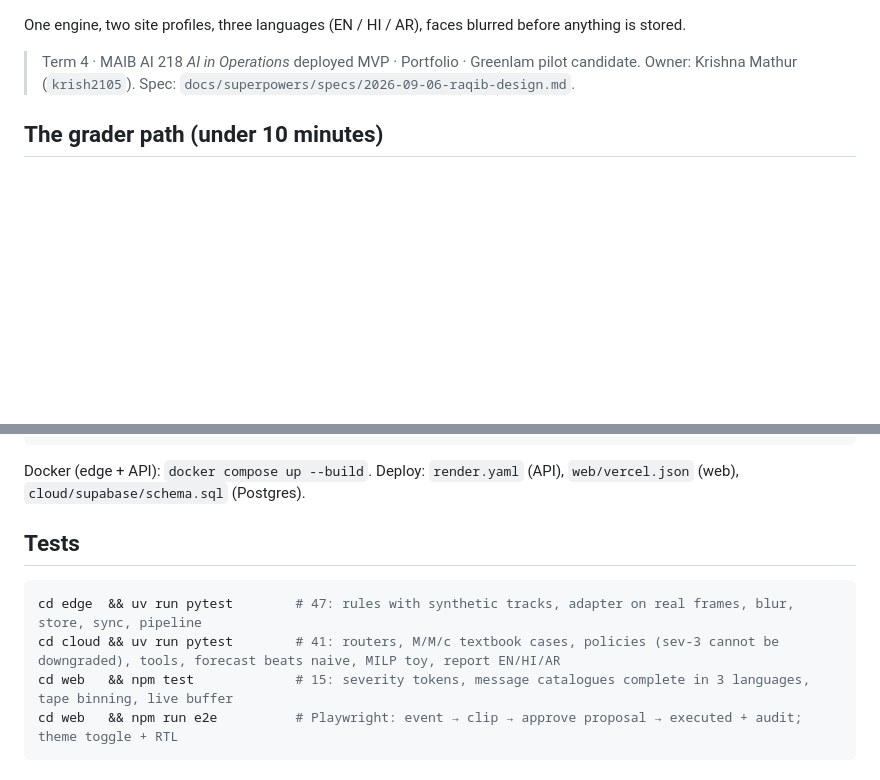
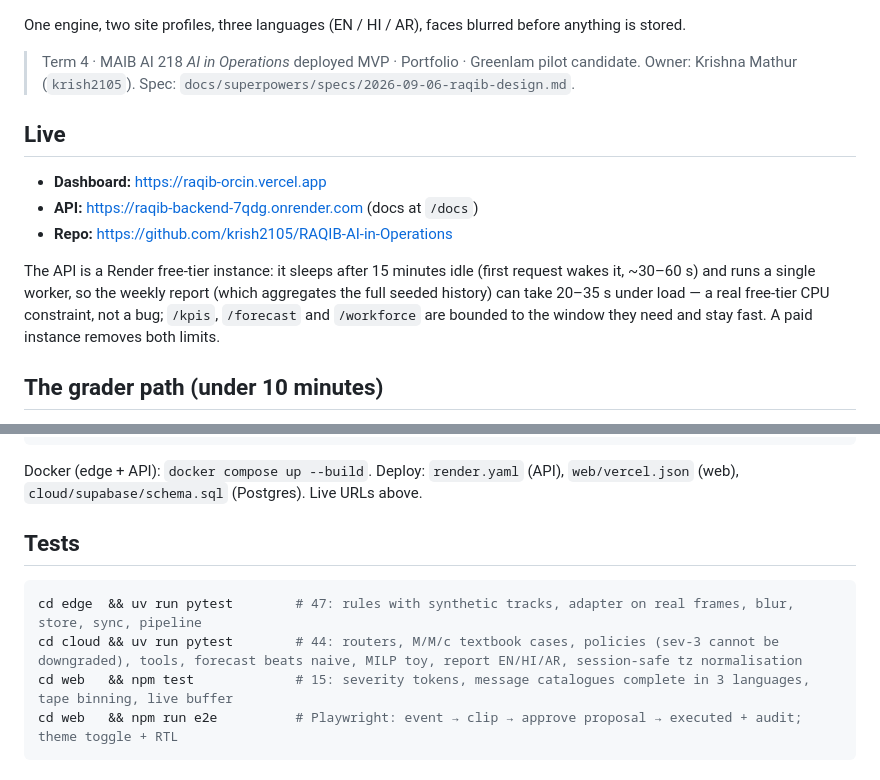
Before and after one commit to krish2105/RAQIB-AI-in-Operations, a Markdown page: README.md, 2 parts joined by grey strips. Rendered like a GitHub page; blank space fills up the shorter version.

Commit message:
docs: record live deployment URLs and free-tier performance notes
Co-Authored-By: Claude Sonnet 5 <noreply@anthropic.com>

````diff
--- a/README.md
+++ b/README.md
@@ -6,6 +6,14 @@ One engine, two site profiles, three languages (EN / HI / AR), faces blurred bef
 
 > Term 4 · MAIB AI 218 *AI in Operations* deployed MVP · Portfolio · Greenlam pilot candidate.
 > Owner: Krishna Mathur (`krish2105`). Spec: `docs/superpowers/specs/2026-09-06-raqib-design.md`.
+
+## Live
+
+- **Dashboard:** https://raqib-orcin.vercel.app
+- **API:** https://raqib-backend-7qdg.onrender.com (docs at `/docs`)
+- **Repo:** https://github.com/krish2105/RAQIB-AI-in-Operations
+
+The API is a Render free-tier instance: it sleeps after 15 minutes idle (first request wakes it, ~30–60 s) and runs a single worker, so the weekly report (which aggregates the full seeded history) can take 20–35 s under load — a real free-tier CPU constraint, not a bug; `/kpis`, `/forecast` and `/workforce` are bounded to the window they need and stay fast. A paid instance removes both limits.
 
 ## The grader path (under 10 minutes)
 
@@ -63,13 +71,13 @@ curl -X POST 'localhost:8000/admin/seed?site=raqib_demo_store&days=21'
 cd web   && NEXT_PUBLIC_API_URL=http://localhost:8000 npm run dev
 ```
 
-Docker (edge + API): `docker compose up --build`. Deploy: `render.yaml` (API), `web/vercel.json` (web), `cloud/supabase/schema.sql` (Postgres).
+Docker (edge + API): `docker compose up --build`. Deploy: `render.yaml` (API), `web/vercel.json` (web), `cloud/supabase/schema.sql` (Postgres). Live URLs above.
 
 ## Tests
 
 ```bash
 cd edge  && uv run pytest        # 47: rules with synthetic tracks, adapter on real frames, blur, store, sync, pipeline
-cd cloud && uv run pytest        # 41: routers, M/M/c textbook cases, policies (sev-3 cannot be downgraded), tools, forecast beats naive, MILP toy, report EN/HI/AR
+cd cloud && uv run pytest        # 44: routers, M/M/c textbook cases, policies (sev-3 cannot be downgraded), tools, forecast beats naive, MILP toy, report EN/HI/AR, session-safe tz normalisation
 cd web   && npm test             # 15: severity tokens, message catalogues complete in 3 languages, tape binning, live buffer
 cd web   && npm run e2e          # Playwright: event → clip → approve proposal → executed + audit; theme toggle + RTL
 ```
````
